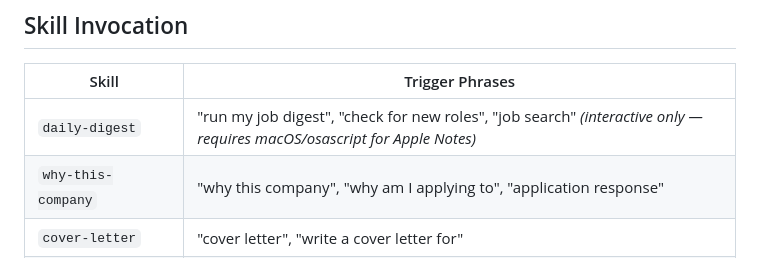
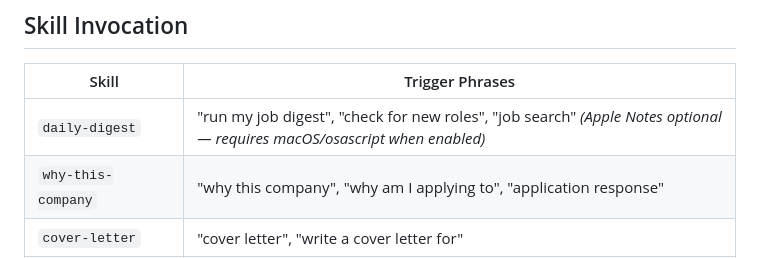
Before and after one commit to chriscantu/job-seeker, a Markdown page: CLAUDE.md, the part around the change. Drawn GitHub-style.

Commit message:
fix: daily-digest trigger phrase — Apple Notes is optional, not required
Co-Authored-By: Claude Opus 4.6 (1M context) <noreply@anthropic.com>

```diff
--- a/CLAUDE.md
+++ b/CLAUDE.md
@@ -60,7 +60,7 @@ is the source of truth for detailed accomplishments.
 
 | Skill | Trigger Phrases |
 |-------|----------------|
-| `daily-digest` | "run my job digest", "check for new roles", "job search" *(interactive only — requires macOS/osascript for Apple Notes)* |
+| `daily-digest` | "run my job digest", "check for new roles", "job search" *(Apple Notes optional — requires macOS/osascript when enabled)* |
 | `why-this-company` | "why this company", "why am I applying to", "application response" |
 | `cover-letter` | "cover letter", "write a cover letter for" |
 | `resume-tailor` | "tailor my resume", "customize resume for" |
```
